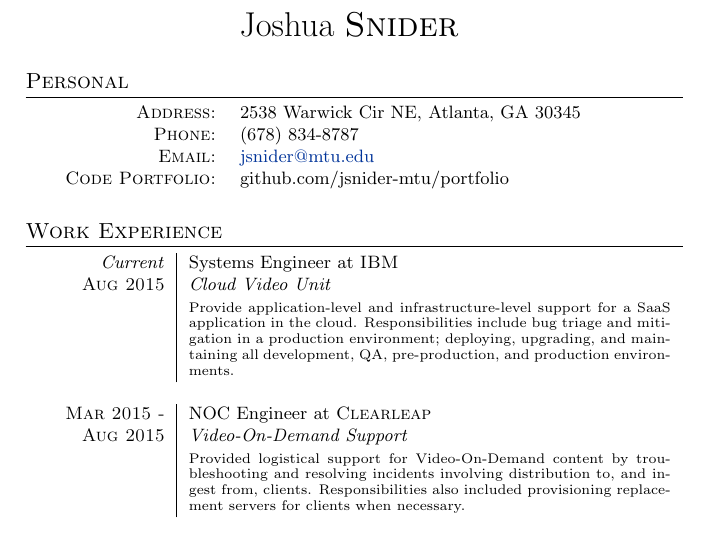
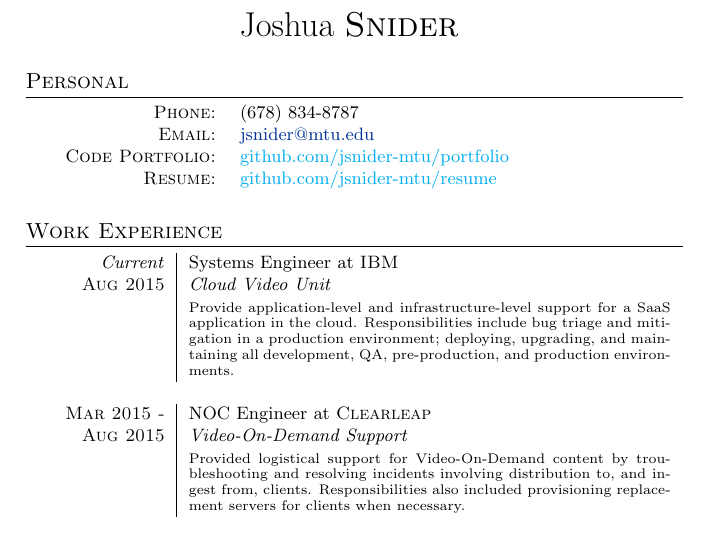
Before and after one commit to jsnider-mtu/resume, a LaTeX CV (resume.tex): part of the page, cut so that both start at the same text. Compiled offline with pdfLaTeX.

Commit message:
Removed the address. I should probably start a whole new repo now.

```diff
--- a/resume.tex
+++ b/resume.tex
@@ -19,10 +19,10 @@
         }\bigskip\par}
 \section{Personal}
 \begin{tabular}{rl}
-    \textsc{Address:}   & 2538 Warwick Cir NE, Atlanta, GA 30345\\
-    \textsc{Phone:}     & (678) 834-8787\\
-    \textsc{Email:}     & \href{mailto:jsnider@mtu.edu}{jsnider@mtu.edu}\\
-    \textsc{Code Portfolio:} & github.com/jsnider-mtu/portfolio
+    \textsc{Phone:}          & (678) 834-8787\\
+    \textsc{Email:}          & \href{mailto:jsnider@mtu.edu}{jsnider@mtu.edu}\\
+    \textsc{Code Portfolio:} & \href{github.com/jsnider-mtu/portfolio}{github.com/jsnider-mtu/portfolio}\\
+    \textsc{Resume:}         & \href{github.com/jsnider-mtu/resume}{github.com/jsnider-mtu/resume}
     \multicolumn{2}{c}{}\\
 \end{tabular}
 
```
Also changed, not shown: resume.pdf.
